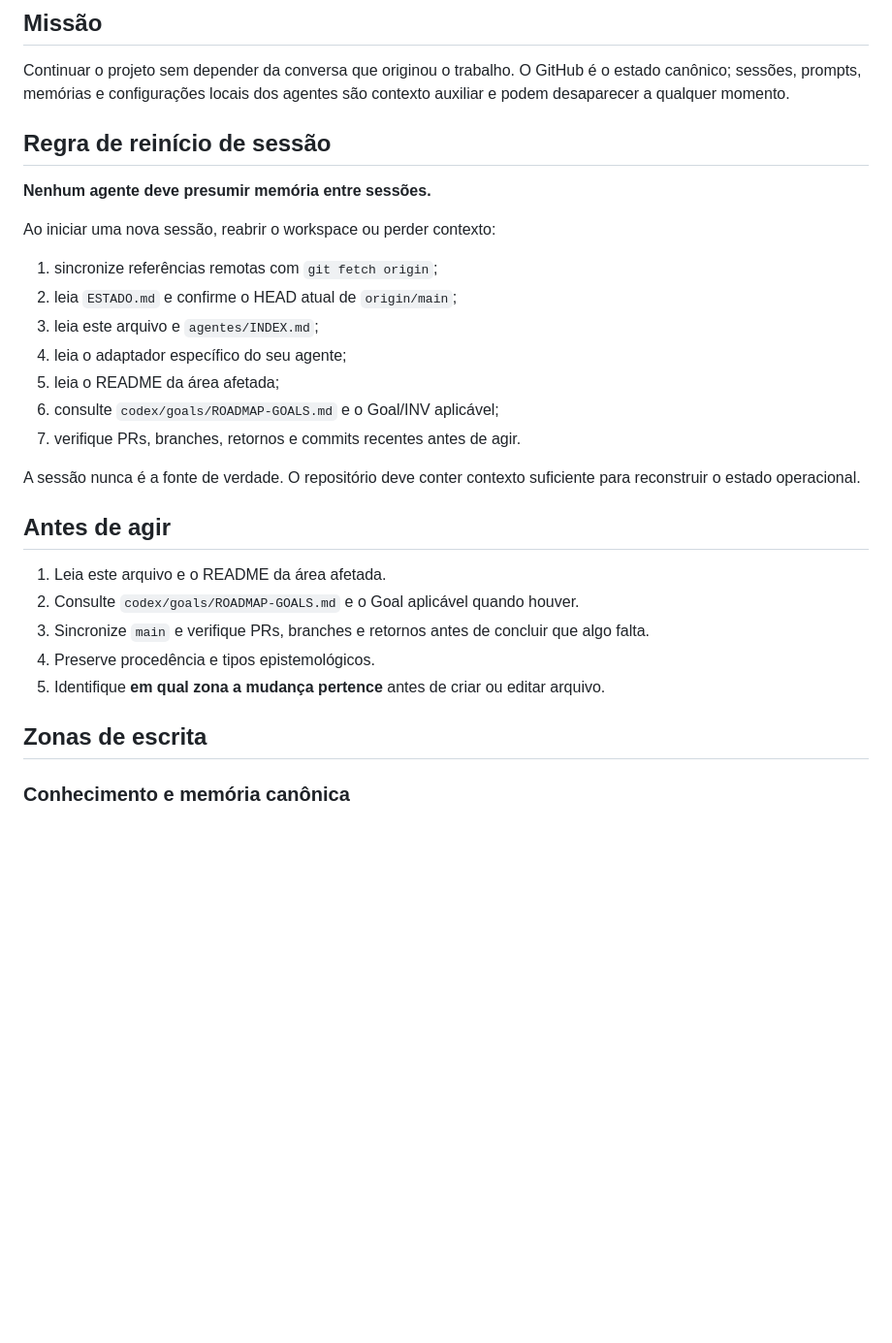
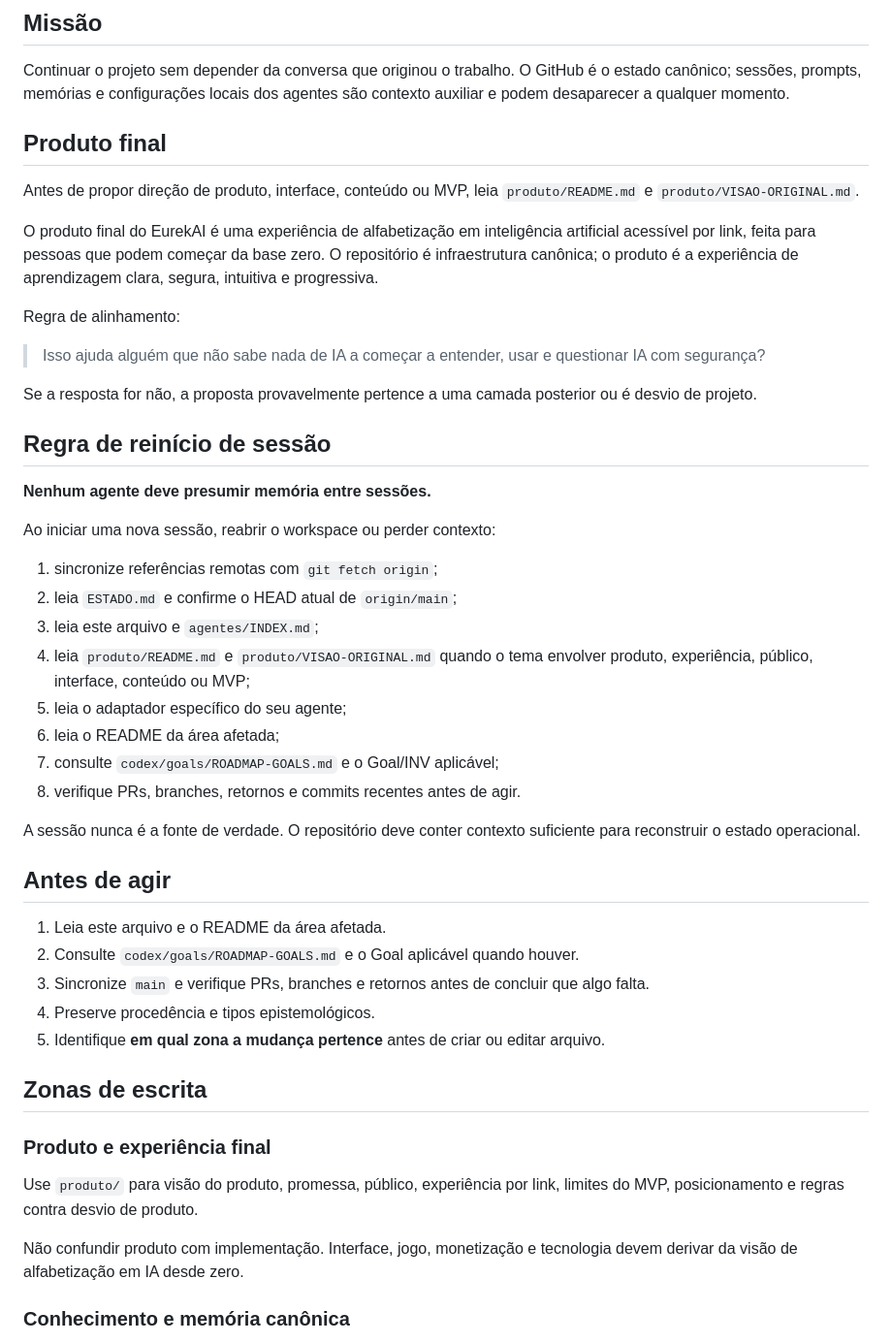
Before and after one commit to duducel204/EurekAI, a Markdown page: AGENTS.md, the part around the change. Shown at 97% size. GitHub-like rendering; blank space fills up the shorter version.

Commit message:
docs: align agents with original product vision

```diff
--- a/AGENTS.md
+++ b/AGENTS.md
@@ -4,6 +4,17 @@ Este é o ponto de entrada para qualquer agente de IA que trabalhe no EurekAI.
 
 ## Missão
 Continuar o projeto sem depender da conversa que originou o trabalho. O GitHub é o estado canônico; sessões, prompts, memórias e configurações locais dos agentes são contexto auxiliar e podem desaparecer a qualquer momento.
+
+## Produto final
+Antes de propor direção de produto, interface, conteúdo ou MVP, leia `produto/README.md` e `produto/VISAO-ORIGINAL.md`.
+
+O produto final do EurekAI é uma experiência de alfabetização em inteligência artificial acessível por link, feita para pessoas que podem começar da base zero. O repositório é infraestrutura canônica; o produto é a experiência de aprendizagem clara, segura, intuitiva e progressiva.
+
+Regra de alinhamento:
+
+> Isso ajuda alguém que não sabe nada de IA a começar a entender, usar e questionar IA com segurança?
+
+Se a resposta for não, a proposta provavelmente pertence a uma camada posterior ou é desvio de projeto.
 
 ## Regra de reinício de sessão
 **Nenhum agente deve presumir memória entre sessões.**
@@ -12,10 +23,11 @@ Ao iniciar uma nova sessão, reabrir o workspace ou perder contexto:
 1. sincronize referências remotas com `git fetch origin`;
 2. leia `ESTADO.md` e confirme o HEAD atual de `origin/main`;
 3. leia este arquivo e `agentes/INDEX.md`;
-4. leia o adaptador específico do seu agente;
-5. leia o README da área afetada;
-6. consulte `codex/goals/ROADMAP-GOALS.md` e o Goal/INV aplicável;
-7. verifique PRs, branches, retornos e commits recentes antes de agir.
+4. leia `produto/README.md` e `produto/VISAO-ORIGINAL.md` quando o tema envolver produto, experiência, público, interface, conteúdo ou MVP;
+5. leia o adaptador específico do seu agente;
+6. leia o README da área afetada;
+7. consulte `codex/goals/ROADMAP-GOALS.md` e o Goal/INV aplicável;
+8. verifique PRs, branches, retornos e commits recentes antes de agir.
 
 A sessão nunca é a fonte de verdade. O repositório deve conter contexto suficiente para reconstruir o estado operacional.
 
@@ -27,6 +39,11 @@ A sessão nunca é a fonte de verdade. O repositório deve conter contexto sufic
 5. Identifique **em qual zona a mudança pertence** antes de criar ou editar arquivo.
 
 ## Zonas de escrita
+
+### Produto e experiência final
+Use `produto/` para visão do produto, promessa, público, experiência por link, limites do MVP, posicionamento e regras contra desvio de produto.
+
+Não confundir produto com implementação. Interface, jogo, monetização e tecnologia devem derivar da visão de alfabetização em IA desde zero.
 
 ### Conhecimento e memória canônica
 Use as pastas semânticas existentes: `fontes/`, `experiencias/`, `conhecimento/`, `decisoes/`, `hipoteses/`, `descobertas/`, `erros/`, `investigacao/`, `mapa-do-conhecimento/`, `pedagogia/`, `capturas/` e `contexto/`.
```
